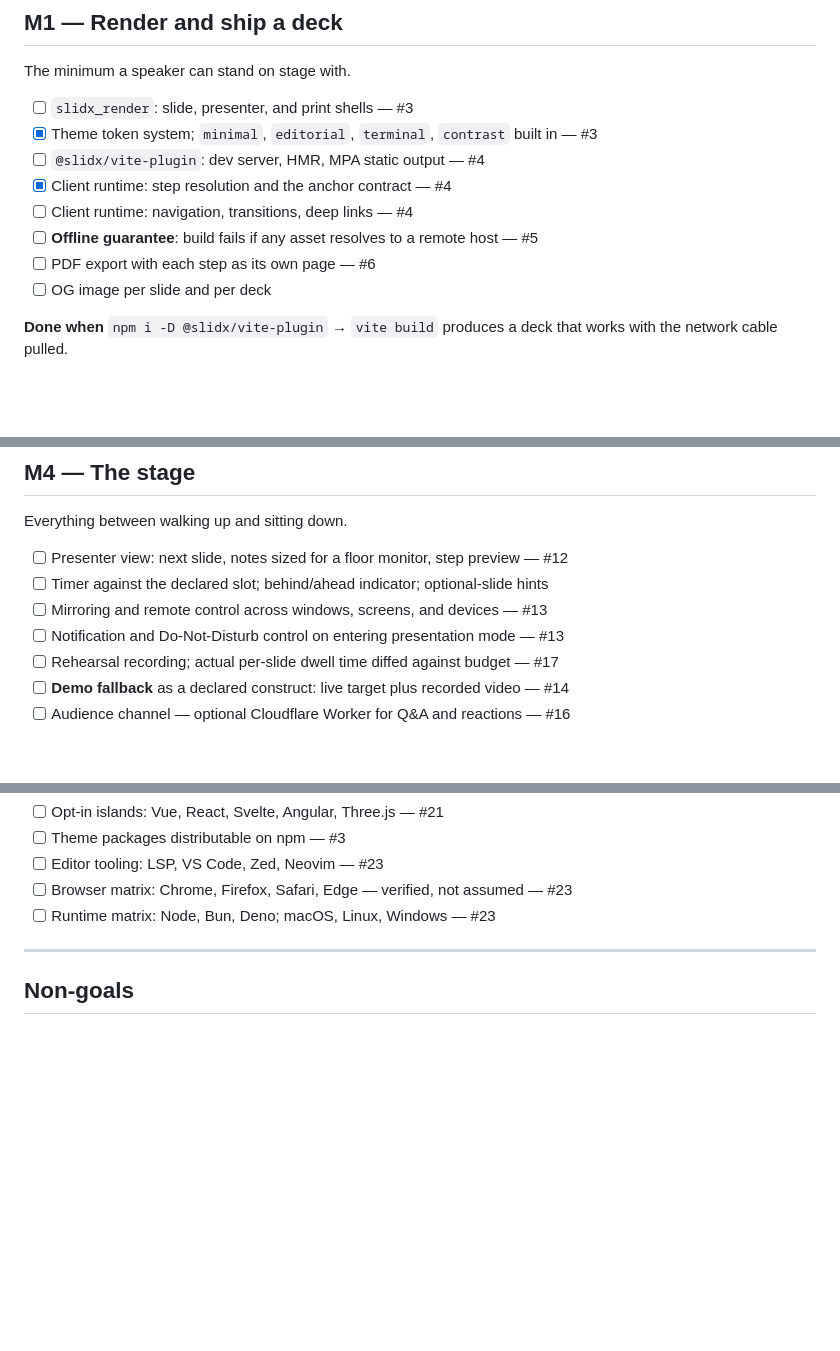
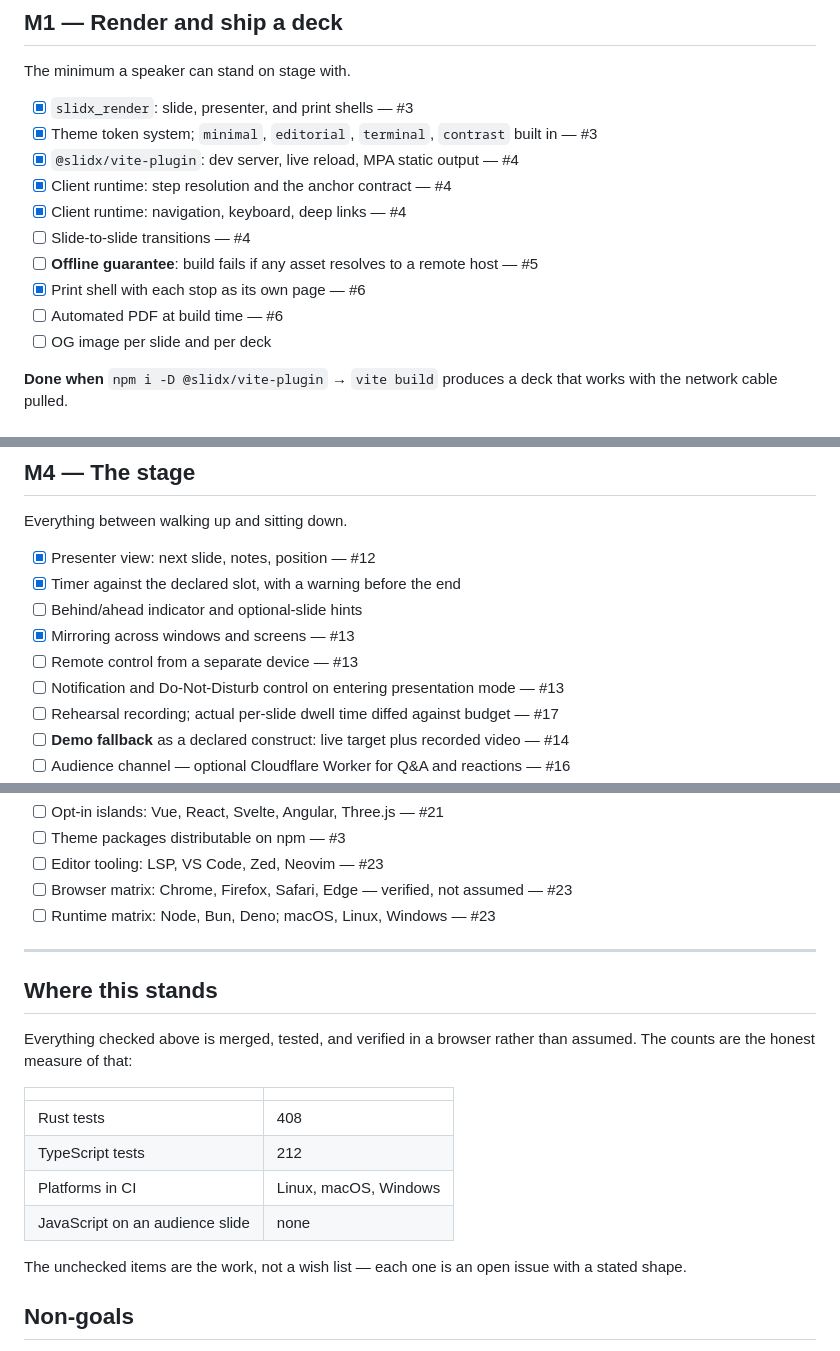
Before and after one commit to ubugeeei-prod/slidx, a Markdown page: ROADMAP.md, 3 parts joined by grey strips. Drawn GitHub-style; blank space fills up the shorter version.

Commit message:
docs: mark what has actually shipped on the roadmap
Six items were done and still unchecked, and three were written as one
line when only half of each had landed — the print shell without
automated PDF, navigation without transitions, window mirroring without
device remote control. Splitting them keeps the list honest about what
remains rather than letting a tick imply more than it covers.

Adds a short statement of where this stands, so the table reads as a
record rather than as a plan: 408 Rust tests, 212 TypeScript, three
platforms in CI, and no JavaScript on an audience slide.

```diff
--- a/ROADMAP.md
+++ b/ROADMAP.md
@@ -31,13 +31,15 @@ from both Rust and Node, with no panics on adversarial input.
 
 The minimum a speaker can stand on stage with.
 
-- [ ] `slidx_render`: slide, presenter, and print shells — #3
+- [x] `slidx_render`: slide, presenter, and print shells — #3
 - [x] Theme token system; `minimal`, `editorial`, `terminal`, `contrast` built in — #3
-- [ ] `@slidx/vite-plugin`: dev server, HMR, MPA static output — #4
+- [x] `@slidx/vite-plugin`: dev server, live reload, MPA static output — #4
 - [x] Client runtime: step resolution and the anchor contract — #4
-- [ ] Client runtime: navigation, transitions, deep links — #4
+- [x] Client runtime: navigation, keyboard, deep links — #4
+- [ ] Slide-to-slide transitions — #4
 - [ ] **Offline guarantee**: build fails if any asset resolves to a remote host — #5
-- [ ] PDF export with each step as its own page — #6
+- [x] Print shell with each stop as its own page — #6
+- [ ] Automated PDF at build time — #6
 - [ ] OG image per slide and per deck
 
 **Done when** `npm i -D @slidx/vite-plugin` → `vite build` produces a deck that
@@ -83,9 +85,11 @@ and the diff is still reviewable.
 
 Everything between walking up and sitting down.
 
-- [ ] Presenter view: next slide, notes sized for a floor monitor, step preview — #12
-- [ ] Timer against the declared slot; behind/ahead indicator; optional-slide hints
-- [ ] Mirroring and remote control across windows, screens, and devices — #13
+- [x] Presenter view: next slide, notes, position — #12
+- [x] Timer against the declared slot, with a warning before the end
+- [ ] Behind/ahead indicator and optional-slide hints
+- [x] Mirroring across windows and screens — #13
+- [ ] Remote control from a separate device — #13
 - [ ] Notification and Do-Not-Disturb control on entering presentation mode — #13
 - [ ] Rehearsal recording; actual per-slide dwell time diffed against budget — #17
 - [ ] **Demo fallback** as a declared construct: live target plus recorded video — #14
@@ -122,6 +126,21 @@ author already wrote at proposal time.
 
 ---
 
+## Where this stands
+
+Everything checked above is merged, tested, and verified in a browser rather
+than assumed. The counts are the honest measure of that:
+
+|                                 |                       |
+| ------------------------------- | --------------------- |
+| Rust tests                      | 408                   |
+| TypeScript tests                | 212                   |
+| Platforms in CI                 | Linux, macOS, Windows |
+| JavaScript on an audience slide | none                  |
+
+The unchecked items are the work, not a wish list — each one is an open issue
+with a stated shape.
+
 ## Non-goals
 
 - A proprietary binary deck format. The source stays Markdown.
```
